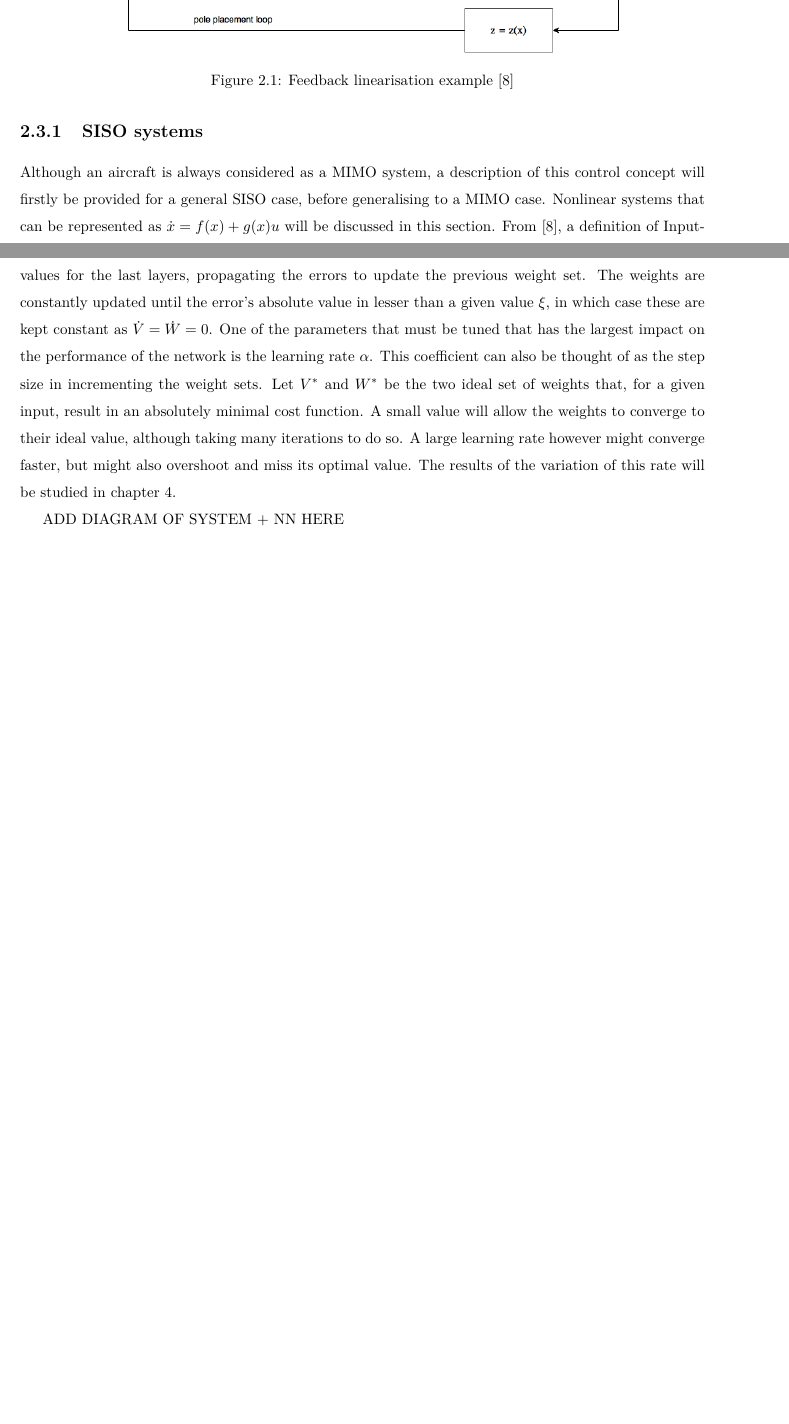
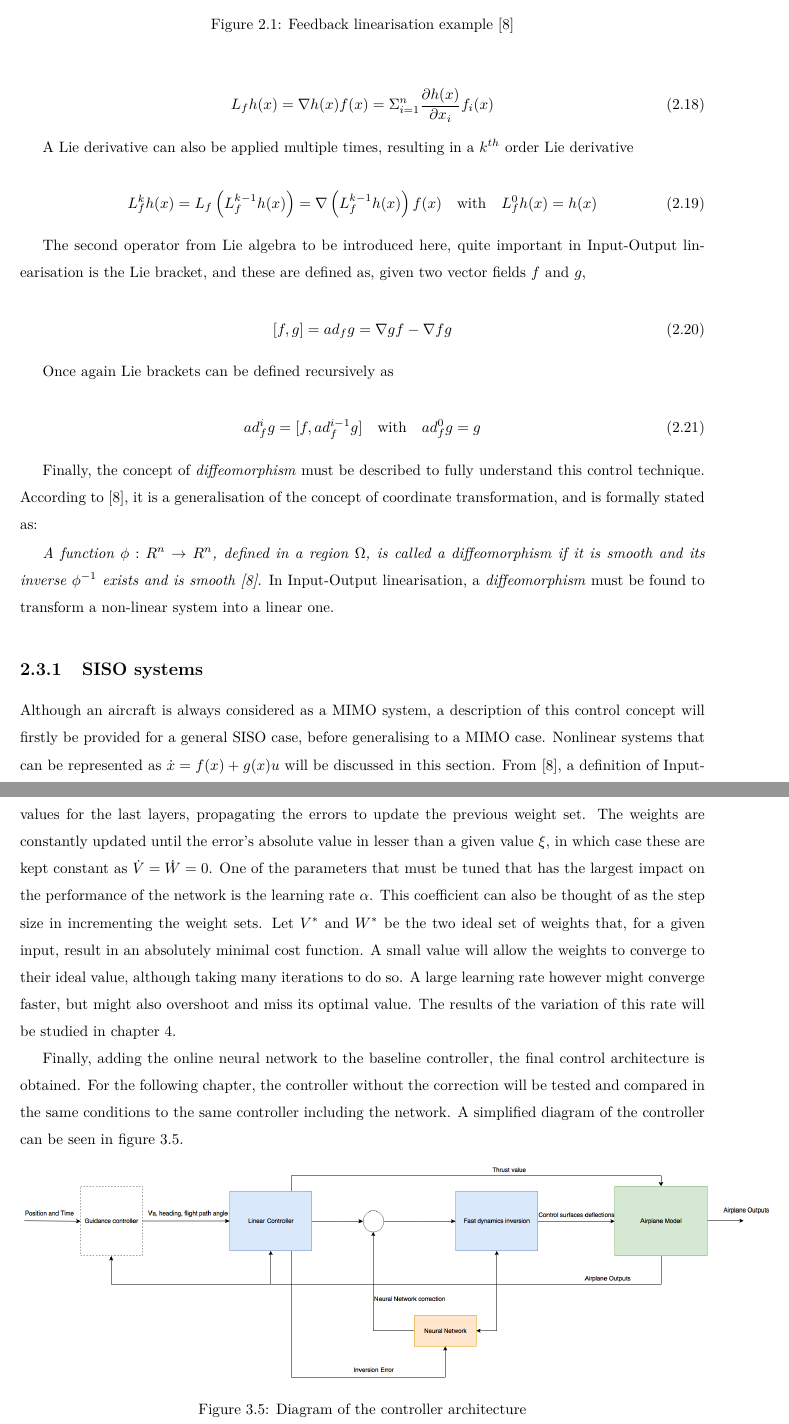
Before and after one commit to GuilhermeGSousa/Thesis, a LaTeX thesis (Thesis.tex, which reads Thesis_Background.tex, Thesis_Implementation.tex): two parts of pages 25 and 38 of 58, joined at a grey line, cut so that both start at the same text, the shorter picture padded with empty space. Compiled offline with pdfLaTeX; a LaTeX package or settings file that is missing is left out.

Commit message:
Backgrount+Implementation: finishing

```diff
--- a/Thesis_Background.tex
+++ b/Thesis_Background.tex
@@ -299,4 +299,30 @@ EXPLAIN NECESSARY MATHEMATICAL CONCEPTS HERE
 
+\begin{equation}
+L_fh(x) = \nabla h(x)f(x) = \Sigma^n_{i=1}\dfrac{\partial h(x)}{\partial x_i}f_i(x)
+\end{equation}
+
+A Lie derivative can also be applied multiple times, resulting in a $k^{th}$ order Lie derivative
+
+\begin{equation}
+L^k_fh(x)=L_f\left(L^{k-1}_fh(x)\right)=\nabla \left(L^{k-1}_fh(x)\right)f(x) \quad \text{with} \quad L^0_fh(x)=h(x)
+\end{equation}
+
+The second operator from Lie algebra to be introduced here, quite important in Input-Output linearisation is the Lie bracket, and these are defined as, given two vector fields $f$ and $g$,
+
+\begin{equation}
+[f,g] = ad_f g = \nabla g f - \nabla f g
+\end{equation}
+
+Once again Lie brackets can be defined recursively as
+
+\begin{equation}
+ad_f^ig=[f, ad_f^{i-1}g] \quad \text{with} \quad ad_f^0g=g
+\end{equation}
+
+Finally, the concept of \emph{diffeomorphism} must be described to fully understand this control technique. According to \cite{Slotine+Li}, it is a generalisation of the concept of coordinate transformation, and is formally stated as:
+
+\emph{A function $\phi: R^n\rightarrow R^n$, defined in a region $\Omega$, is called a diffeomorphism if it is smooth and its inverse $\phi^{-1}$ exists and is smooth \cite{Slotine+Li}}.
+In Input-Output linearisation, a \emph{diffeomorphism} must be found to transform a non-linear system into a linear one.
 \subsection{SISO systems}
 \label{section:background/SISO_NLI}
 
--- a/Thesis_Implementation.tex
+++ b/Thesis_Implementation.tex
@@ -299,5 +299,10 @@ J=(\Delta-y_{NN})^2
 The values of $\dot{V}$ and $\dot{W}$ must now be computing, using the gradient descent method described in section \ref{section:background/NN}. As the name suggest, the back propagation algorithm firstly computes the weight update values for the last layers, propagating the errors to update the previous weight set. The weights are constantly updated until the error's absolute value in lesser than a given value $\xi$, in which case these are kept constant as $\dot{V}=\dot{W}=0$.
 One of the parameters that must be tuned that has the largest impact on the performance of the network is the learning rate $\alpha$. This coefficient can also be thought of as the step size in incrementing the weight sets. Let $V^*$ and $W^*$ be the two ideal set of weights that, for a given input, result in an absolutely minimal cost function. A small value will allow the weights to converge to their ideal value, although taking many iterations to do so. A large learning rate however might converge faster, but might also overshoot and miss its optimal value. The results of the variation of this rate will be studied in chapter \ref{chapter:results}.
 
+Finally, adding the online neural network to the baseline controller, the final control architecture is obtained. For the following chapter, the controller without the correction will be tested and compared in the same conditions to the same controller including the network. A simplified diagram of the controller can be seen in figure \ref{fig:full_controller}.
+\begin{figure}[!htb]
 
-ADD DIAGRAM OF SYSTEM + NN HERE
+  \includegraphics[width=1.1\textwidth]{Figures/full_controller.png}
+  \caption[Diagram of the controller architecture]{Diagram of the controller architecture}
+  \label{fig:full_controller}
+\end{figure}
```
Also changed, not shown: Figures/NN.png, Figures/full_controller.png (added), Thesis.pdf, Thesis_Background.tex (4 more changed lines).
